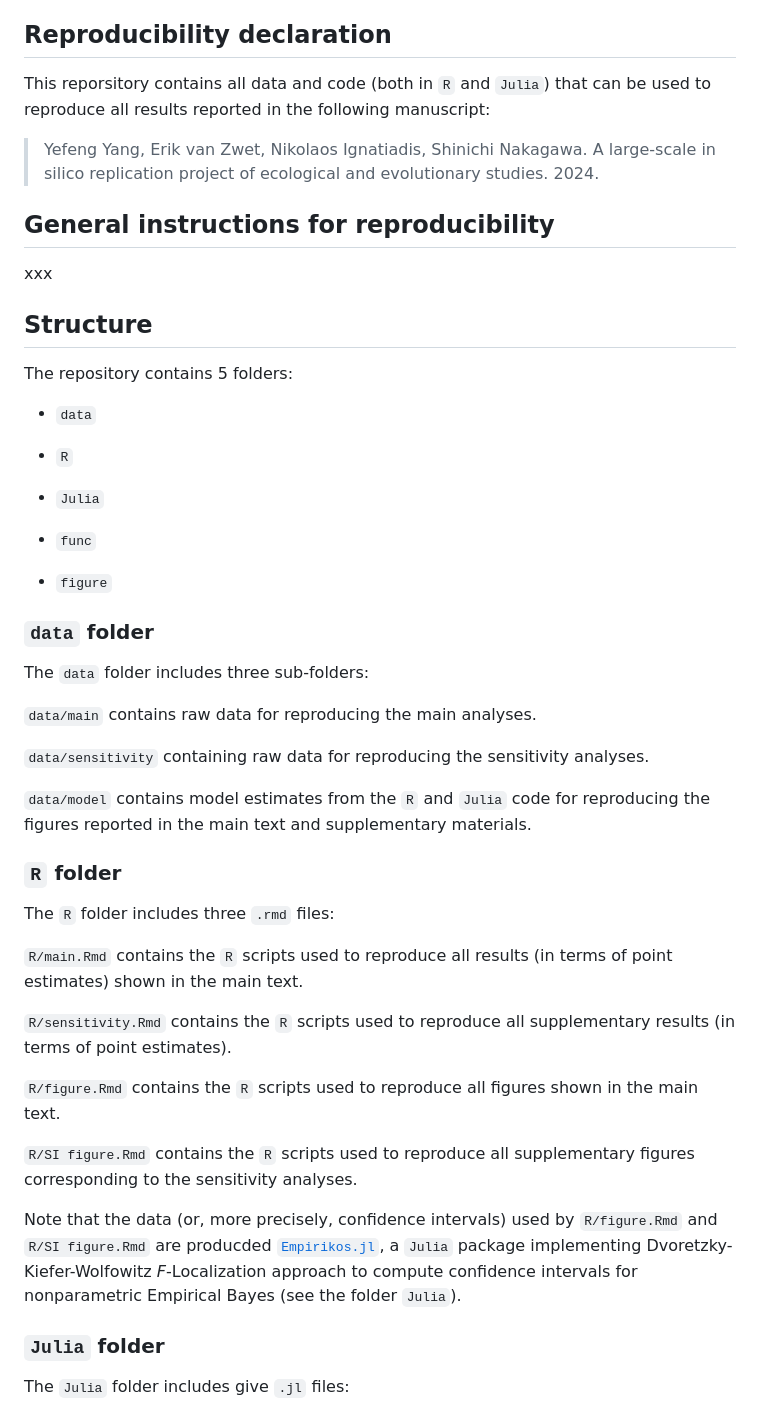
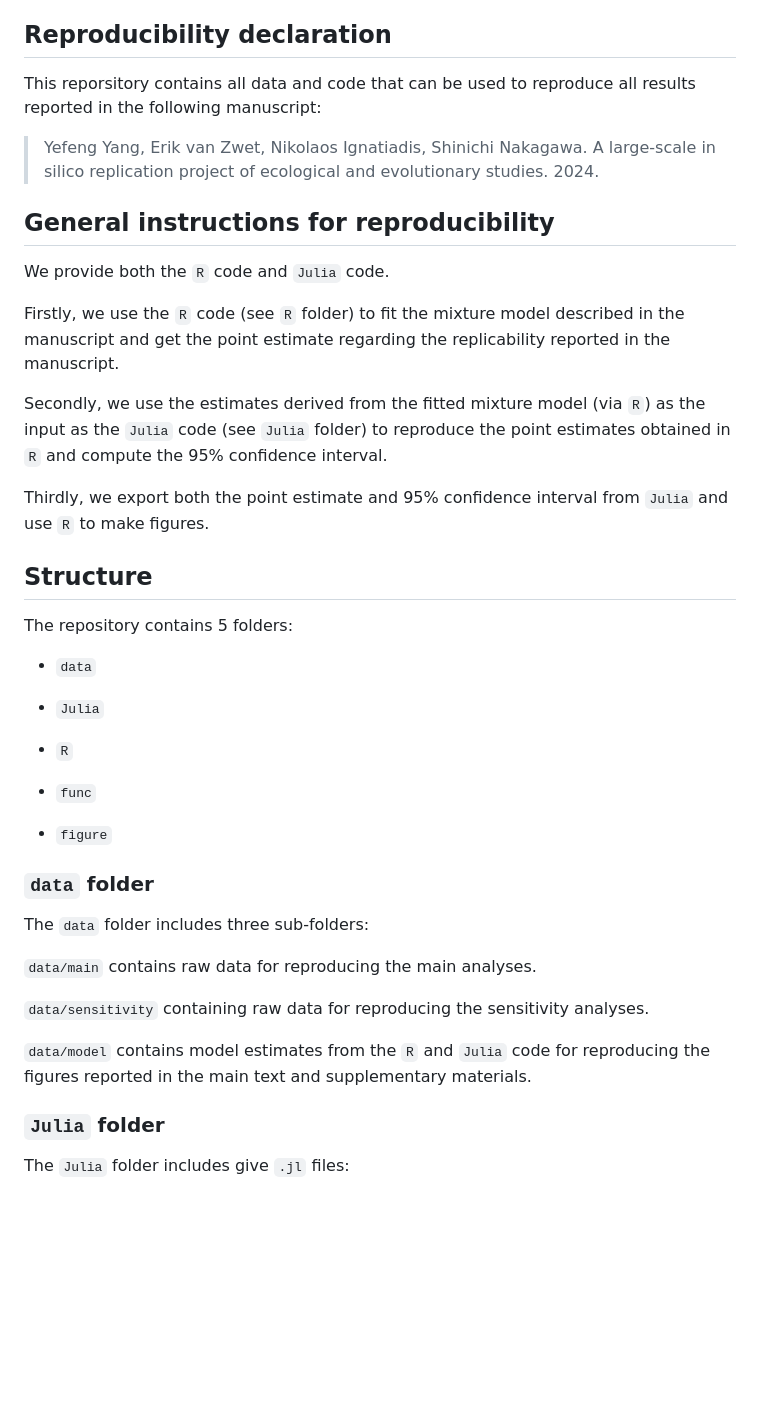
Before and after one commit to Yefeng0920/replication_EcoEvo_git, a Markdown page: README.md, the part around the change printed below. Rendered like a GitHub page; blank space fills up the shorter version.

```diff
--- a/README.md
+++ b/README.md
@@ -8,14 +8,20 @@ aspects of the study have been omitted.
 
 ## Reproducibility declaration
 
-This reporsitory contains all data and code (both in `R` and `Julia`)  that can be used to reproduce all results reported in the following manuscript:
+This reporsitory contains all data and code that can be used to reproduce all results reported in the following manuscript:
 
 > Yefeng Yang, Erik van Zwet, Nikolaos Ignatiadis, Shinichi Nakagawa. A large-scale in silico replication project of ecological and evolutionary studies. 2024.
 
 
 ## General instructions for reproducibility
 
-xxx
+We provide both the `R` code and `Julia` code.
+
+Firstly, we use the `R` code (see `R` folder) to fit the mixture model described in the manuscript and get the point estimate regarding the replicability reported in the manuscript.
+
+Secondly, we use the estimates derived from the fitted mixture model (via `R`) as the input as the `Julia` code (see `Julia` folder) to reproduce the point estimates obtained in `R` and compute the 95% confidence interval.
+
+Thirdly, we export both the point estimate and 95% confidence interval from `Julia` and use `R` to make figures.
 
 
 ## Structure
@@ -24,9 +30,9 @@ The repository contains 5 folders:
 
 - `data`
 
+- `Julia`
+
 - `R`
-
-- `Julia`
 
 - `func`
 
@@ -43,20 +49,6 @@ The `data` folder includes three sub-folders:
 
 `data/model` contains model estimates from the `R` and `Julia` code for reproducing the figures reported in the main text and supplementary materials.
 
-### `R` folder
-
-The `R` folder includes three `.rmd` files:
-
-`R/main.Rmd` contains the `R` scripts used to reproduce all results (in terms of point estimates) shown in the main text.
-
-`R/sensitivity.Rmd` contains the `R` scripts used to reproduce all supplementary results (in terms of point estimates).
-
-`R/figure.Rmd` contains the `R` scripts used to reproduce all figures shown in the main text.
-
-`R/SI figure.Rmd` contains the `R` scripts used to reproduce all supplementary figures corresponding to the sensitivity analyses.
-
-Note that the data (or, more precisely, confidence intervals) used by `R/figure.Rmd` and `R/SI figure.Rmd` are producded [`Empirikos.jl`](https://github.com/nignatiadis/Empirikos.jl), a `Julia` package implementing Dvoretzky-Kiefer-Wolfowitz *F*-Localization approach to compute confidence intervals for nonparametric Empirical Bayes (see the folder `Julia`).
-
 
 ### `Julia` folder
 
```
Also changed, not shown: other parts of README.md (+19 -1 lines).
